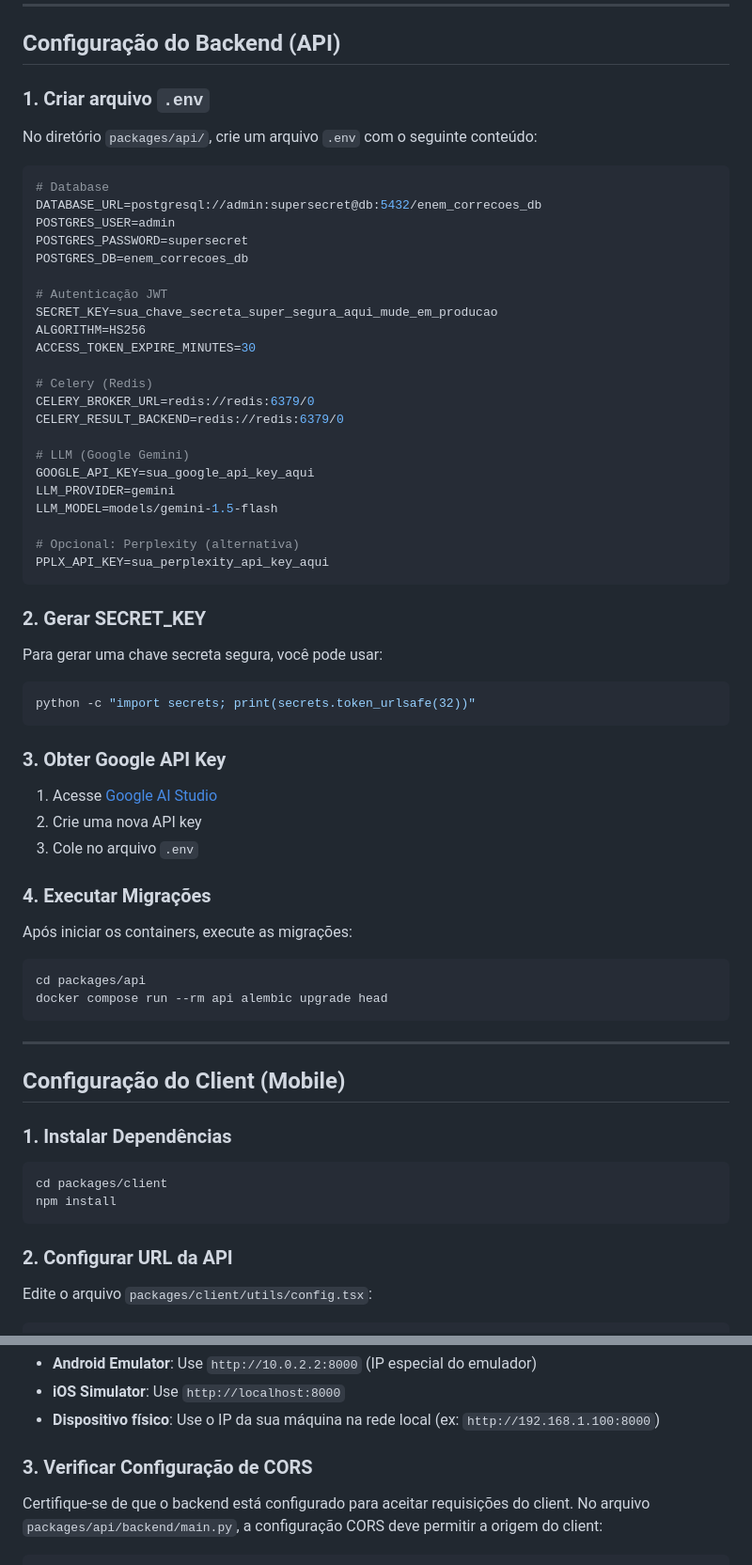
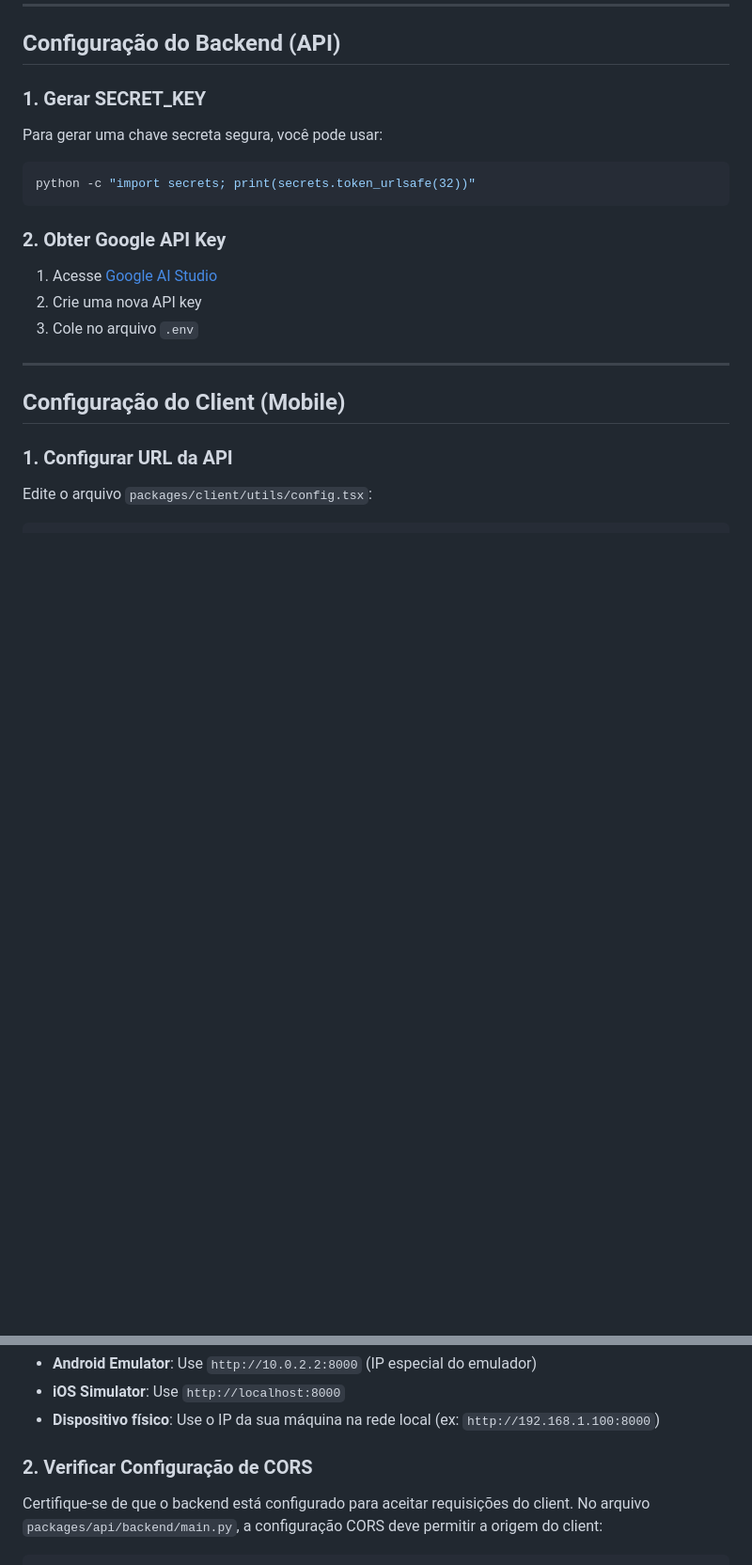
Before and after one commit to athavus/atena, a Markdown page: SETUP.md, 2 parts joined by grey strips. Shown at 94% size. Drawn GitHub-style; blank space fills up the shorter version.

Commit message:
docs: atualizando o documento de SETUP.md

````diff
--- a/SETUP.md
+++ b/SETUP.md
@@ -34,36 +34,7 @@ Este documento explica todas as configurações necessárias para executar o pro
 
 ## Configuração do Backend (API)
 
-### 1. Criar arquivo `.env`
-
-No diretório `packages/api/`, crie um arquivo `.env` com o seguinte conteúdo:
-
-```env
-# Database
-DATABASE_URL=postgresql://admin:supersecret@db:5432/enem_correcoes_db
-POSTGRES_USER=admin
-POSTGRES_PASSWORD=supersecret
-POSTGRES_DB=enem_correcoes_db
-
-# Autenticação JWT
-SECRET_KEY=sua_chave_secreta_super_segura_aqui_mude_em_producao
-ALGORITHM=HS256
-ACCESS_TOKEN_EXPIRE_MINUTES=30
-
-# Celery (Redis)
-CELERY_BROKER_URL=redis://redis:6379/0
-CELERY_RESULT_BACKEND=redis://redis:6379/0
-
-# LLM (Google Gemini)
-GOOGLE_API_KEY=sua_google_api_key_aqui
-LLM_PROVIDER=gemini
-LLM_MODEL=models/gemini-1.5-flash
-
-# Opcional: Perplexity (alternativa)
-PPLX_API_KEY=sua_perplexity_api_key_aqui
-```
-
-### 2. Gerar SECRET_KEY
+### 1. Gerar SECRET_KEY
 
 Para gerar uma chave secreta segura, você pode usar:
 
@@ -71,33 +42,17 @@ Para gerar uma chave secreta segura, você pode usar:
 python -c "import secrets; print(secrets.token_urlsafe(32))"
 ```
 
-### 3. Obter Google API Key
+### 2. Obter Google API Key
 
 1. Acesse [Google AI Studio](https://makersuite.google.com/app/apikey)
 2. Crie uma nova API key
 3. Cole no arquivo `.env`
 
-### 4. Executar Migrações
-
-Após iniciar os containers, execute as migrações:
-
-```bash
-cd packages/api
-docker compose run --rm api alembic upgrade head
-```
-
 ---
 
 ## Configuração do Client (Mobile)
 
-### 1. Instalar Dependências
-
-```bash
-cd packages/client
-npm install
-```
-
-### 2. Configurar URL da API
+### 1. Configurar URL da API
 
 Edite o arquivo `packages/client/utils/config.tsx`:
 
@@ -117,7 +72,7 @@ API: {
 - **iOS Simulator**: Use `http://localhost:8000`
 - **Dispositivo físico**: Use o IP da sua máquina na rede local (ex: `http://192.168.1.100:8000`)
 
-### 3. Verificar Configuração de CORS
+### 2. Verificar Configuração de CORS
 
 Certifique-se de que o backend está configurado para aceitar requisições do client. No arquivo `packages/api/backend/main.py`, a configuração CORS deve permitir a origem do client:
 
````
